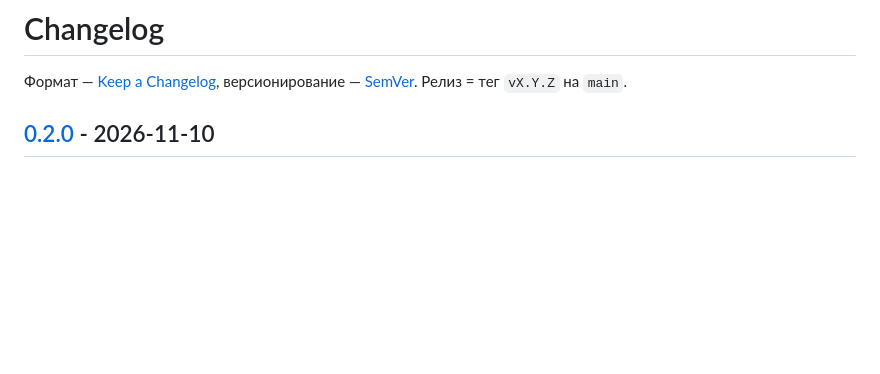
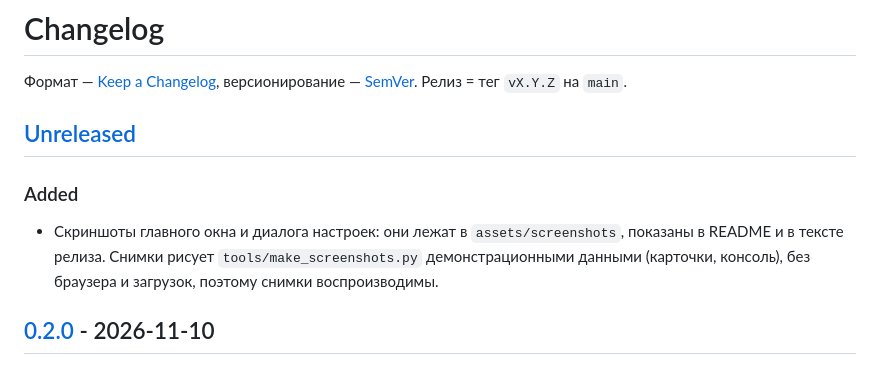
Before and after one commit to flynet/pyDownloader, a Markdown page: CHANGELOG.md, the part around the change. Rendered like a GitHub page; blank space fills up the shorter version.

```diff
--- a/CHANGELOG.md
+++ b/CHANGELOG.md
@@ -2,6 +2,14 @@
 
 Формат — [Keep a Changelog](https://keepachangelog.com/ru/1.1.0/),
 версионирование — [SemVer](https://semver.org/lang/ru/). Релиз = тег `vX.Y.Z` на `main`.
+
+## [Unreleased]
+
+### Added
+- Скриншоты главного окна и диалога настроек: они лежат в `assets/screenshots`,
+  показаны в README и в тексте релиза. Снимки рисует
+  `tools/make_screenshots.py` демонстрационными данными (карточки, консоль),
+  без браузера и загрузок, поэтому снимки воспроизводимы.
 
 ## [0.2.0] - 2026-11-10
 
```
Also changed, not shown: README.md (+12 -0 lines), assets/screenshots/settings.png (added), assets/screenshots/window.png (added), 2 other files.
